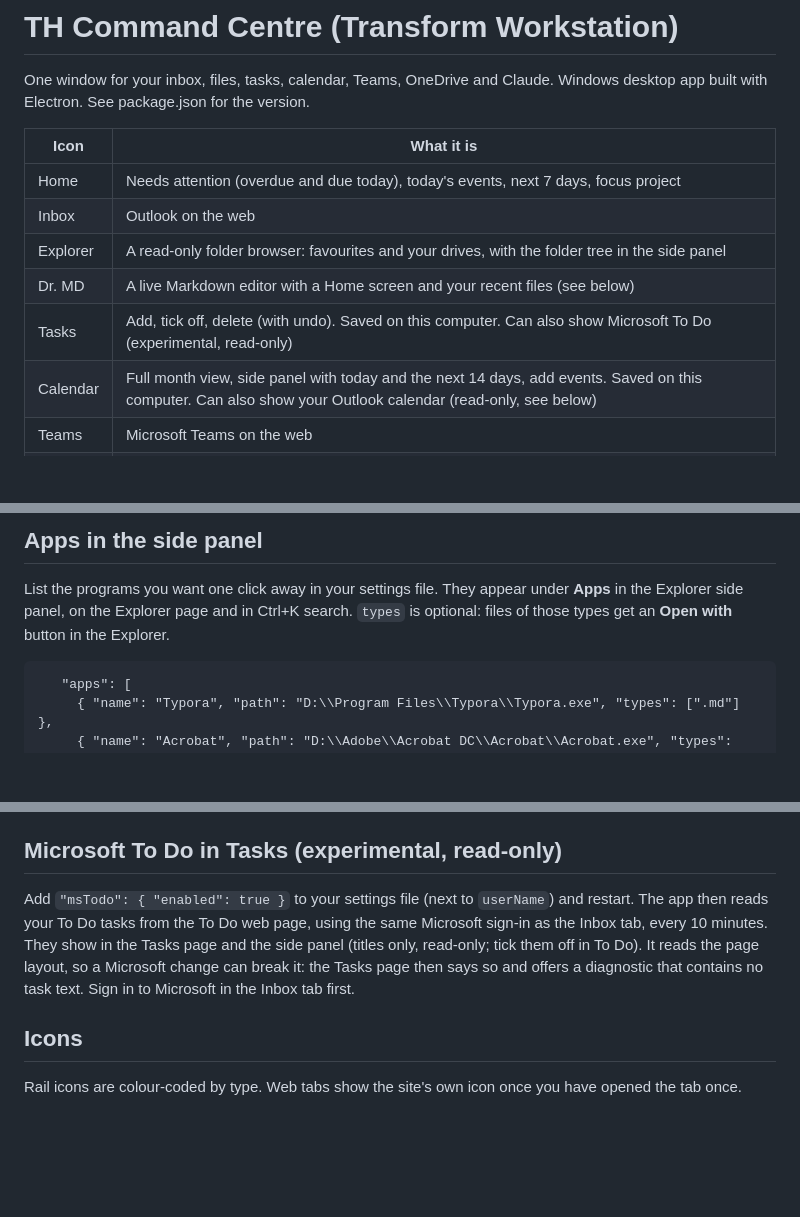
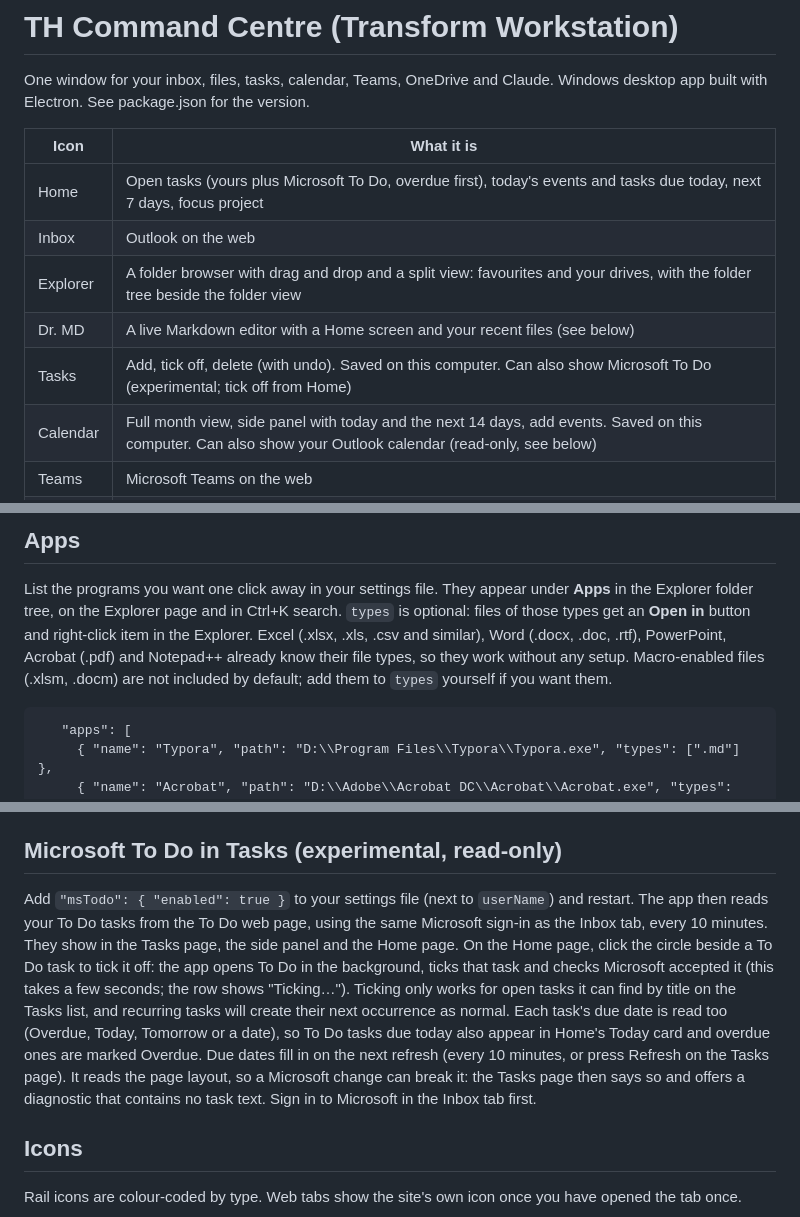
Before and after one commit to transformhomes/transformHub, a Markdown page: README.md, 3 parts joined by grey strips. Rendered like a GitHub page; blank space fills up the shorter version.

```diff
--- a/README.md
+++ b/README.md
@@ -5,11 +5,11 @@ Windows desktop app built with Electron. See package.json for the version.
 
 | Icon | What it is |
 |---|---|
-| Home | Needs attention (overdue and due today), today's events, next 7 days, focus project |
+| Home | Open tasks (yours plus Microsoft To Do, overdue first), today's events and tasks due today, next 7 days, focus project |
 | Inbox | Outlook on the web |
-| Explorer | A read-only folder browser: favourites and your drives, with the folder tree in the side panel |
+| Explorer | A folder browser with drag and drop and a split view: favourites and your drives, with the folder tree beside the folder view |
 | Dr. MD | A live Markdown editor with a Home screen and your recent files (see below) |
-| Tasks | Add, tick off, delete (with undo). Saved on this computer. Can also show Microsoft To Do (experimental, read-only) |
+| Tasks | Add, tick off, delete (with undo). Saved on this computer. Can also show Microsoft To Do (experimental; tick off from Home) |
 | Calendar | Full month view, side panel with today and the next 14 days, add events. Saved on this computer. Can also show your Outlook calendar (read-only, see below) |
 | Teams | Microsoft Teams on the web |
 | Files | OneDrive on the web |
@@ -47,6 +65,6 @@ Right-click a file or folder in the Explorer page (or the empty space in a folde
 
-## Apps in the side panel
-List the programs you want one click away in your settings file. They appear under **Apps** in the Explorer side panel, on the Explorer page and in Ctrl+K search. `types` is optional: files of those types get an **Open with** button in the Explorer.
+## Apps
+List the programs you want one click away in your settings file. They appear under **Apps** in the Explorer folder tree, on the Explorer page and in Ctrl+K search. `types` is optional: files of those types get an **Open in <program>** button and right-click item in the Explorer. Excel (.xlsx, .xls, .csv and similar), Word (.docx, .doc, .rtf), PowerPoint, Acrobat (.pdf) and Notepad++ already know their file types, so they work without any setup. Macro-enabled files (.xlsm, .docm) are not included by default; add them to `types` yourself if you want them.
 
        "apps": [
          { "name": "Typora", "path": "D:\\Program Files\\Typora\\Typora.exe", "types": [".md"] },
@@ -135,7 +153,7 @@ In Settings, choose a picture (PNG, JPG or WebP, up to 8 MB) to sit behind the H
 The sun/moon button in the header switches between light and dark; your choice is remembered. Until you choose, the app follows Windows. If `thumbnail.png` (or `transformHub.png`) sits in the app folder, it shows at the top of the left rail. The window and taskbar icon is `thumbnail.ico` if present (or `transformHub.ico`, then the PNG); `Make-Icon.ps1` builds the .ico from the PNG. The logo and icon files are not stored in this repository.
 
 ## Microsoft To Do in Tasks (experimental, read-only)
-Add `"msTodo": { "enabled": true }` to your settings file (next to `userName`) and restart. The app then reads your To Do tasks from the To Do web page, using the same Microsoft sign-in as the Inbox tab, every 10 minutes. They show in the Tasks page and the side panel (titles only, read-only; tick them off in To Do). It reads the page layout, so a Microsoft change can break it: the Tasks page then says so and offers a diagnostic that contains no task text. Sign in to Microsoft in the Inbox tab first.
+Add `"msTodo": { "enabled": true }` to your settings file (next to `userName`) and restart. The app then reads your To Do tasks from the To Do web page, using the same Microsoft sign-in as the Inbox tab, every 10 minutes. They show in the Tasks page, the side panel and the Home page. On the Home page, click the circle beside a To Do task to tick it off: the app opens To Do in the background, ticks that task and checks Microsoft accepted it (this takes a few seconds; the row shows "Ticking…"). Ticking only works for open tasks it can find by title on the Tasks list, and recurring tasks will create their next occurrence as normal. Each task's due date is read too (Overdue, Today, Tomorrow or a date), so To Do tasks due today also appear in Home's Today card and overdue ones are marked Overdue. Due dates fill in on the next refresh (every 10 minutes, or press Refresh on the Tasks page). It reads the page layout, so a Microsoft change can break it: the Tasks page then says so and offers a diagnostic that contains no task text. Sign in to Microsoft in the Inbox tab first.
 
 ## Icons
 Rail icons are colour-coded by type. Web tabs show the site's own icon once you have opened the tab once.
```
Also changed, not shown: other parts of README.md (+21 -3 lines).
